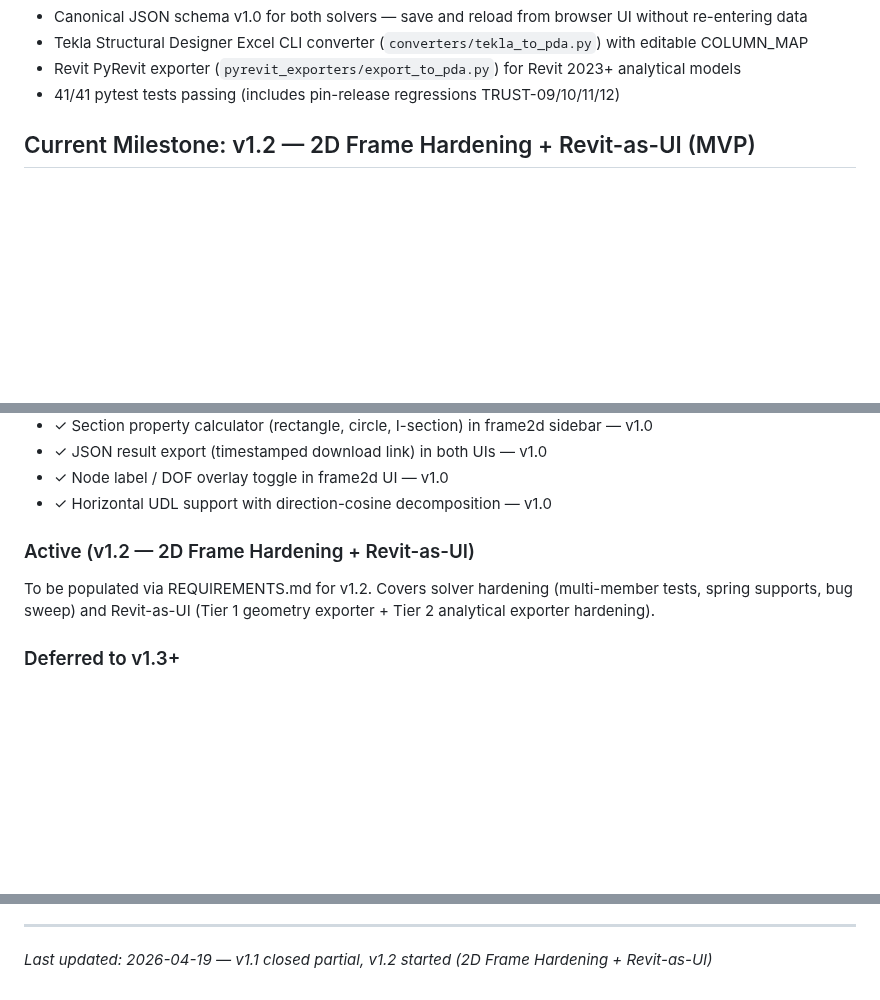
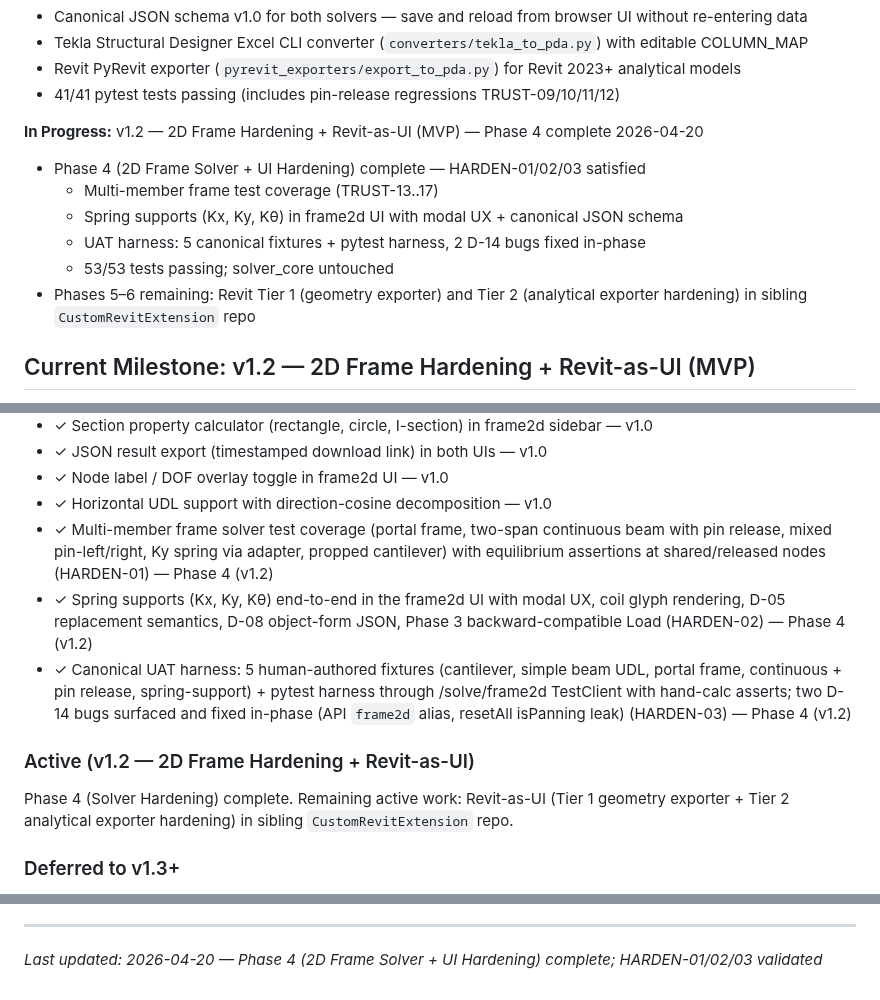
Before and after one commit to PDA-structure/PDA_Project, a Markdown page: .planning/PROJECT.md, 3 parts joined by grey strips. GitHub-like rendering; blank space fills up the shorter version.

Commit message:
docs(phase-04): evolve PROJECT.md after phase completion

```diff
--- a/.planning/PROJECT.md
+++ b/.planning/PROJECT.md
@@ -18,6 +18,15 @@ A structural engineering analysis platform providing 2D truss and 2D frame/beam
 - Tekla Structural Designer Excel CLI converter (`converters/tekla_to_pda.py`) with editable COLUMN_MAP
 - Revit PyRevit exporter (`pyrevit_exporters/export_to_pda.py`) for Revit 2023+ analytical models
 - 41/41 pytest tests passing (includes pin-release regressions TRUST-09/10/11/12)
+
+**In Progress:** v1.2 — 2D Frame Hardening + Revit-as-UI (MVP) — Phase 4 complete 2026-04-20
+
+- Phase 4 (2D Frame Solver + UI Hardening) complete — HARDEN-01/02/03 satisfied
+  - Multi-member frame test coverage (TRUST-13..17)
+  - Spring supports (Kx, Ky, Kθ) in frame2d UI with modal UX + canonical JSON schema
+  - UAT harness: 5 canonical fixtures + pytest harness, 2 D-14 bugs fixed in-phase
+  - 53/53 tests passing; solver_core untouched
+- Phases 5–6 remaining: Revit Tier 1 (geometry exporter) and Tier 2 (analytical exporter hardening) in sibling `CustomRevitExtension` repo
 
 ## Current Milestone: v1.2 — 2D Frame Hardening + Revit-as-UI (MVP)
 
@@ -58,10 +67,13 @@ Engineers can define a structure, solve it, and get accurate displacement, react
 - ✓ JSON result export (timestamped download link) in both UIs — v1.0
 - ✓ Node label / DOF overlay toggle in frame2d UI — v1.0
 - ✓ Horizontal UDL support with direction-cosine decomposition — v1.0
+- ✓ Multi-member frame solver test coverage (portal frame, two-span continuous beam with pin release, mixed pin-left/right, Ky spring via adapter, propped cantilever) with equilibrium assertions at shared/released nodes (HARDEN-01) — Phase 4 (v1.2)
+- ✓ Spring supports (Kx, Ky, Kθ) end-to-end in the frame2d UI with modal UX, coil glyph rendering, D-05 replacement semantics, D-08 object-form JSON, Phase 3 backward-compatible Load (HARDEN-02) — Phase 4 (v1.2)
+- ✓ Canonical UAT harness: 5 human-authored fixtures (cantilever, simple beam UDL, portal frame, continuous + pin release, spring-support) + pytest harness through /solve/frame2d TestClient with hand-calc asserts; two D-14 bugs surfaced and fixed in-phase (API `frame2d` alias, resetAll isPanning leak) (HARDEN-03) — Phase 4 (v1.2)
 
 ### Active (v1.2 — 2D Frame Hardening + Revit-as-UI)
 
-To be populated via REQUIREMENTS.md for v1.2. Covers solver hardening (multi-member tests, spring supports, bug sweep) and Revit-as-UI (Tier 1 geometry exporter + Tier 2 analytical exporter hardening).
+Phase 4 (Solver Hardening) complete. Remaining active work: Revit-as-UI (Tier 1 geometry exporter + Tier 2 analytical exporter hardening) in sibling `CustomRevitExtension` repo.
 
 ### Deferred to v1.3+
 
@@ -131,4 +143,4 @@ This document evolves at phase transitions and milestone boundaries.
 4. Update Context with current state
 
 ---
-*Last updated: 2026-04-19 — v1.1 closed partial, v1.2 started (2D Frame Hardening + Revit-as-UI)*
+*Last updated: 2026-04-20 — Phase 4 (2D Frame Solver + UI Hardening) complete; HARDEN-01/02/03 validated*
```
